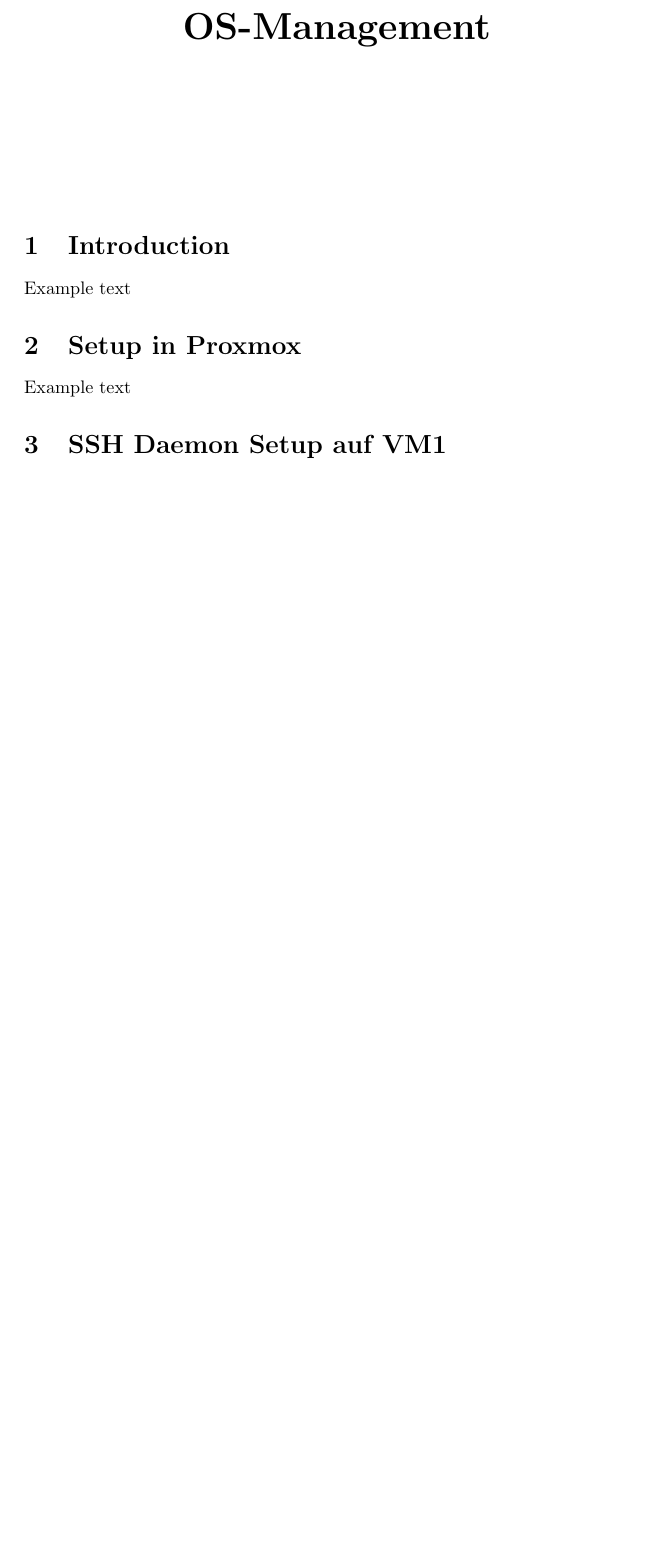
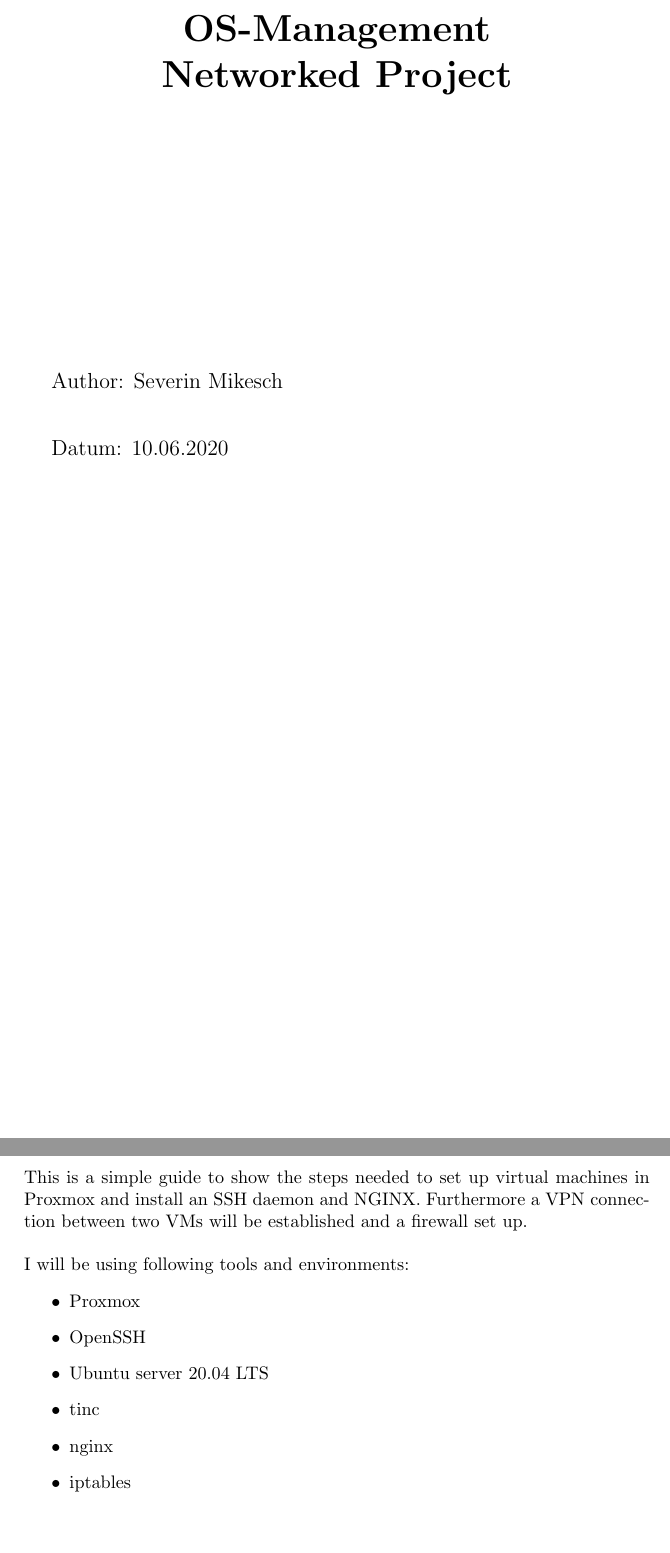
Before and after one commit to MikeschS/OS-Management_VMs, a LaTeX document (main.tex): part of the page before the commit and two parts of pages 1 and 2 of 7 after it, the two joined at a grey line, cut so that both start at the same text, the shorter picture padded with empty space. Compiled offline with pdfLaTeX.

Commit message:
Introduction
First draft of introduction is finished.

```diff
--- a/main.tex
+++ b/main.tex
@@ -9,8 +9,15 @@
 \huge
 \begin{center}
 {\bf OS-Management}\par
-\vspace{3cm}
+{\bf Networked Project}\par
+\vspace{5cm}
 \end{center}
+
+\large
+Author: Severin Mikesch\par
+\vspace{0.8cm}
+Datum: 10.06.2020\par
+\vspace{0.8cm}
 
 \normalsize
 
@@ -17,3 +26,13 @@
 \section{Introduction}
-Example text
+This is a simple guide to show the steps needed to set up virtual machines in Proxmox and install an SSH daemon and NGINX. Furthermore a VPN connection between two VMs will be established and a firewall set up.
+\\\\
+I will be using following tools and environments:
+\begin{itemize}
+\item Proxmox
+\item OpenSSH
+\item Ubuntu server 20.04 LTS
+\item tinc
+\item nginx
+\item iptables
+\end{itemize}
 
```
Also changed, not shown: main.pdf, main.tex (7 more changed lines).
